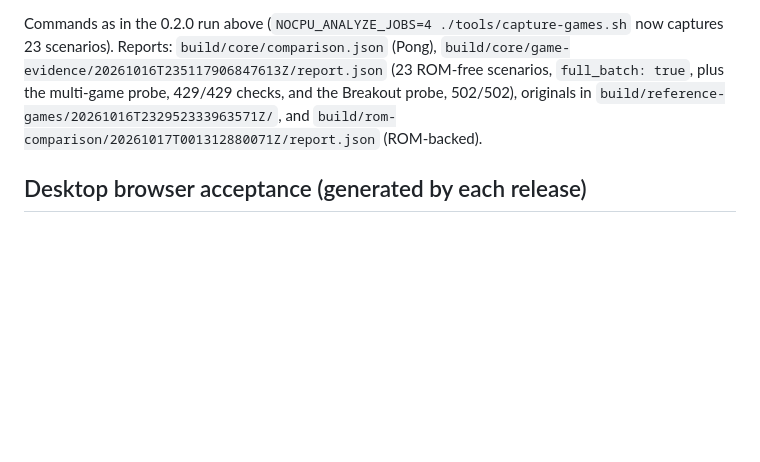
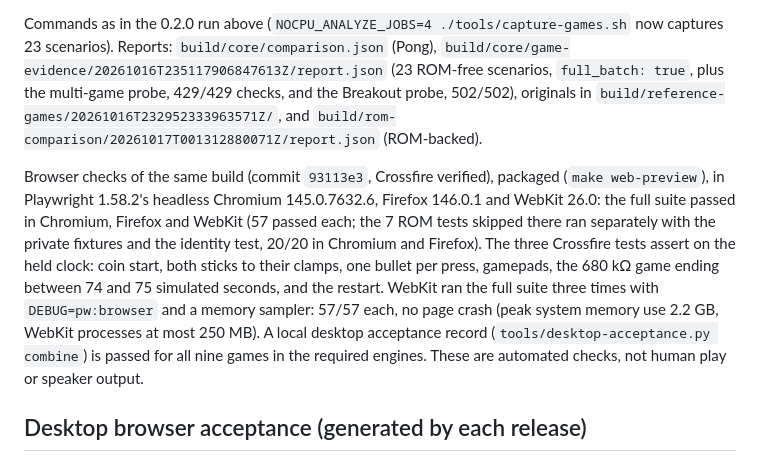
Before and after one commit to jelloshooter848/NoCPU, a Markdown page: docs/ACCEPTANCE.md, the part around the change. Drawn GitHub-style; blank space fills up the shorter version.

Commit message:
Acceptance: Crossfire desktop browser evidence
The packaged build with Crossfire verified passes the full Chromium,
Firefox and WebKit suites (57 passed each, ROM tests 20/20 separately in
Chromium and Firefox with the private fixtures); a local desktop acceptance
record is passed for all nine games in the required engines. Three full
WebKit runs with DEBUG=pw:browser and a memory sampler had no page crash.

Co-Authored-By: Claude Opus 5.5 <noreply@anthropic.com>
Claude-Session: https://claude.ai/code/session_017NsM7VzAepboUgDpwvwQCm

```diff
--- a/docs/ACCEPTANCE.md
+++ b/docs/ACCEPTANCE.md
@@ -152,6 +152,21 @@ the Breakout probe, 502/502), originals in
 `build/reference-games/20261016T232952333963571Z/`, and
 `build/rom-comparison/20261017T001312880071Z/report.json` (ROM-backed).
 
+Browser checks of the same build (commit `93113e3`, Crossfire verified),
+packaged (`make web-preview`), in Playwright 1.58.2's headless Chromium
+145.0.7632.6, Firefox 146.0.1 and WebKit 26.0: the full suite passed in
+Chromium, Firefox and WebKit (57 passed each; the 7 ROM tests skipped there
+ran separately with the private fixtures and the identity test, 20/20 in
+Chromium and Firefox). The three Crossfire tests assert on the held clock:
+coin start, both sticks to their clamps, one bullet per press, gamepads, the
+680 kΩ game ending between 74 and 75 simulated seconds, and the restart.
+WebKit ran the full suite three times with `DEBUG=pw:browser` and a memory
+sampler: 57/57 each, no page crash (peak system memory use 2.2 GB, WebKit
+processes at most 250 MB). A local desktop acceptance record
+(`tools/desktop-acceptance.py combine`) is passed for all nine games in the
+required engines. These are automated checks, not human play or speaker
+output.
+
 ## Desktop browser acceptance (generated by each release)
 
 Desktop acceptance for the ported games is produced by the release
```
Also changed, not shown: docs/GAME_COMPATIBILITY.md (+1 -1 lines).
